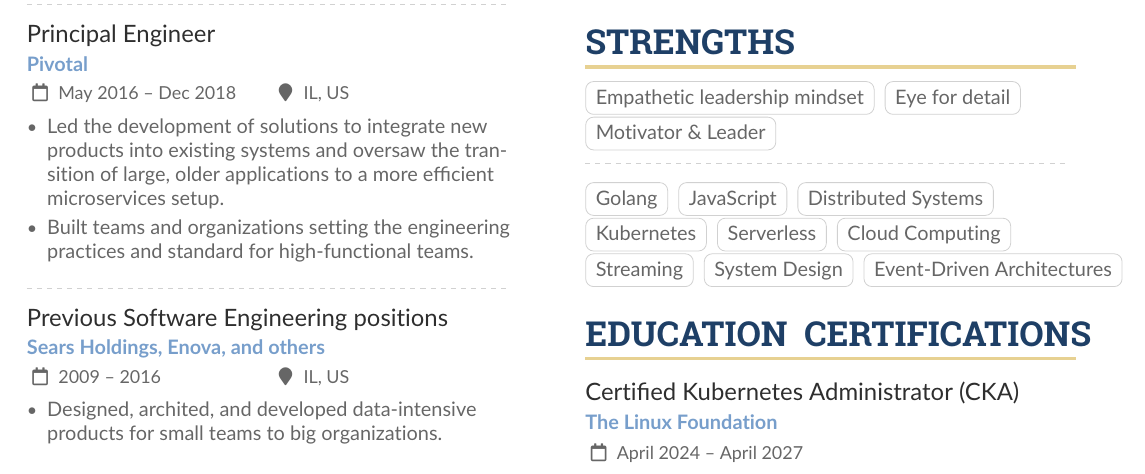
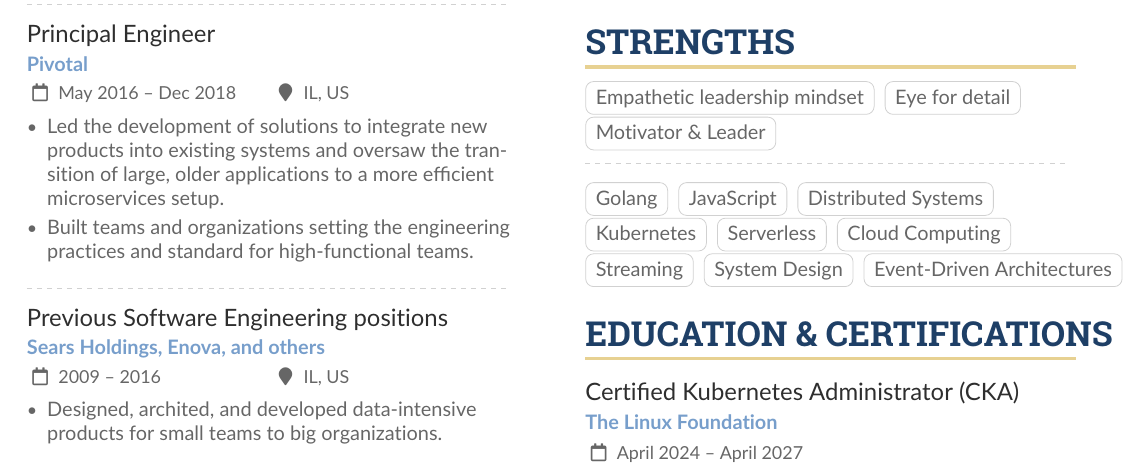
Before and after one commit to dolfolife/dolfolife, a LaTeX CV (resume/resume.tex): part of page 1 of 2, cut so that both start at the same text. Compiled offline with pdfLaTeX.

```diff
--- a/resume/resume.tex
+++ b/resume/resume.tex
@@ -179,7 +179,7 @@
 
 \medskip
 
-\cvsection{Education & Certifications}
+\cvsection{Education \& Certifications}
 \cvevent{Certified Kubernetes Administrator (CKA)}{The Linux Foundation}{April 2024 -- April 2027}{}
 \cvevent{Certified Kubernetes Security Specialist (CKS)}{The Linux Foundation}{May 2024 -- May 2026}{}
 \cvevent{B.Sc.\ in Computer Engineering}{Major on AI and ML}{2005 -- 2010}{Simon Bolivar University}
```
